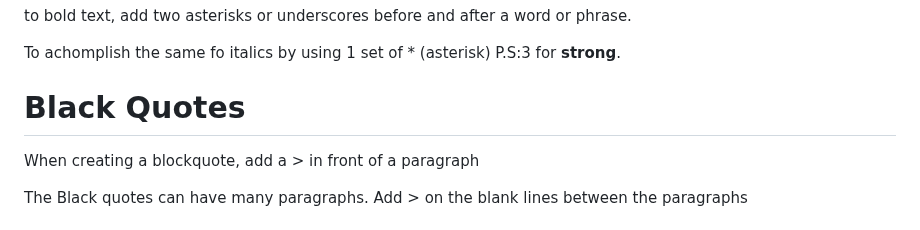
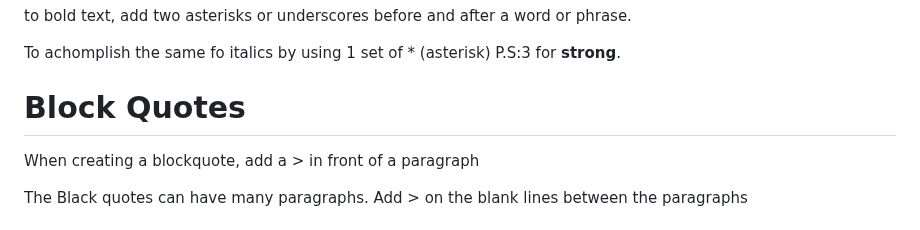
Before and after one commit to KaviousD/First-class-, a Markdown page: Classs 01.md, the part around the change. Rendered like a GitHub page.

```diff
--- a/Classs 01.md
+++ b/Classs 01.md
@@ -50,7 +50,7 @@ to bold text, add two asterisks or underscores before and after a word or phrase
 
 To achomplish the same fo italics by using 1 set of * (asterisk) P.S:3 for **strong**.
 
-# Black Quotes
+# Block Quotes
 
 When creating a blockquote, add a > in front of a paragraph
 
```
